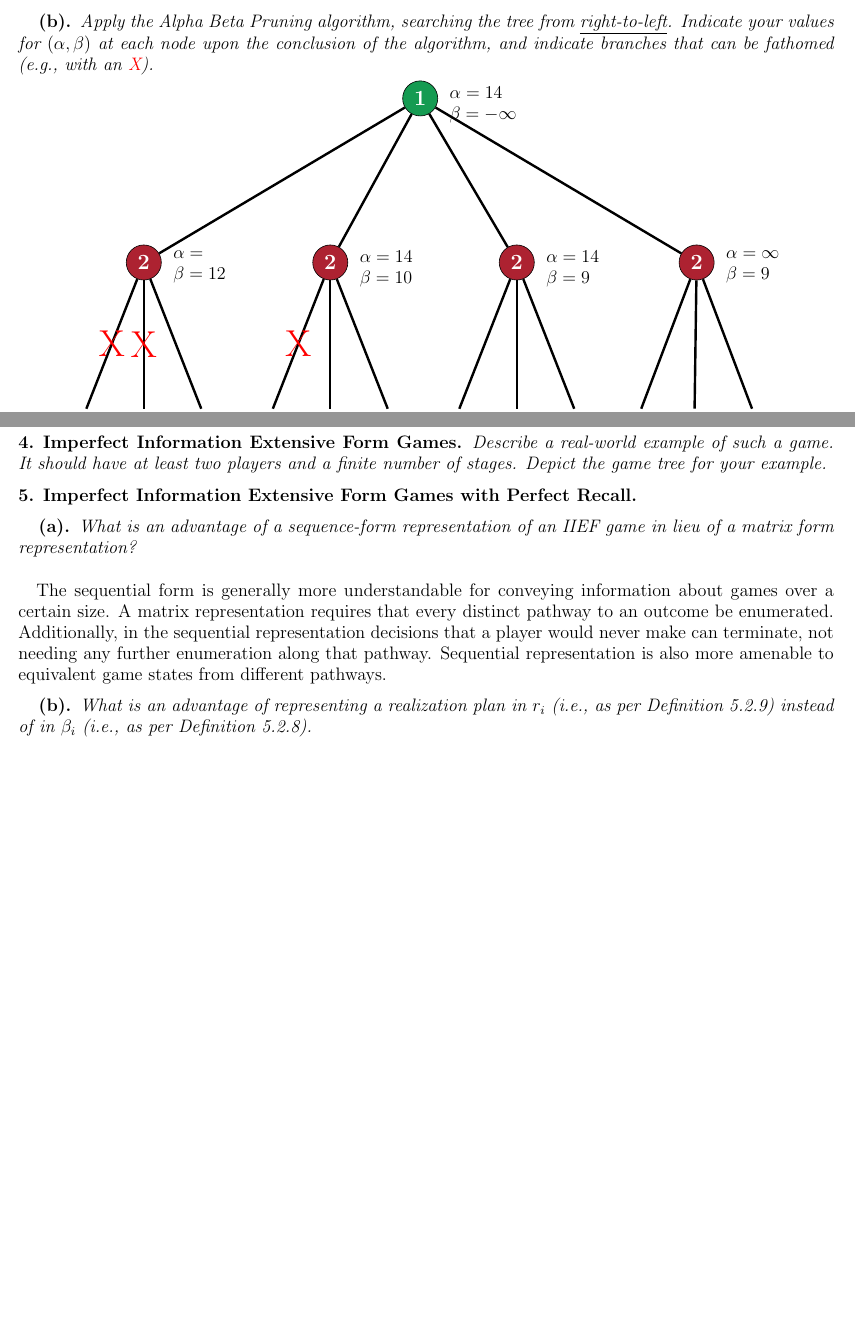
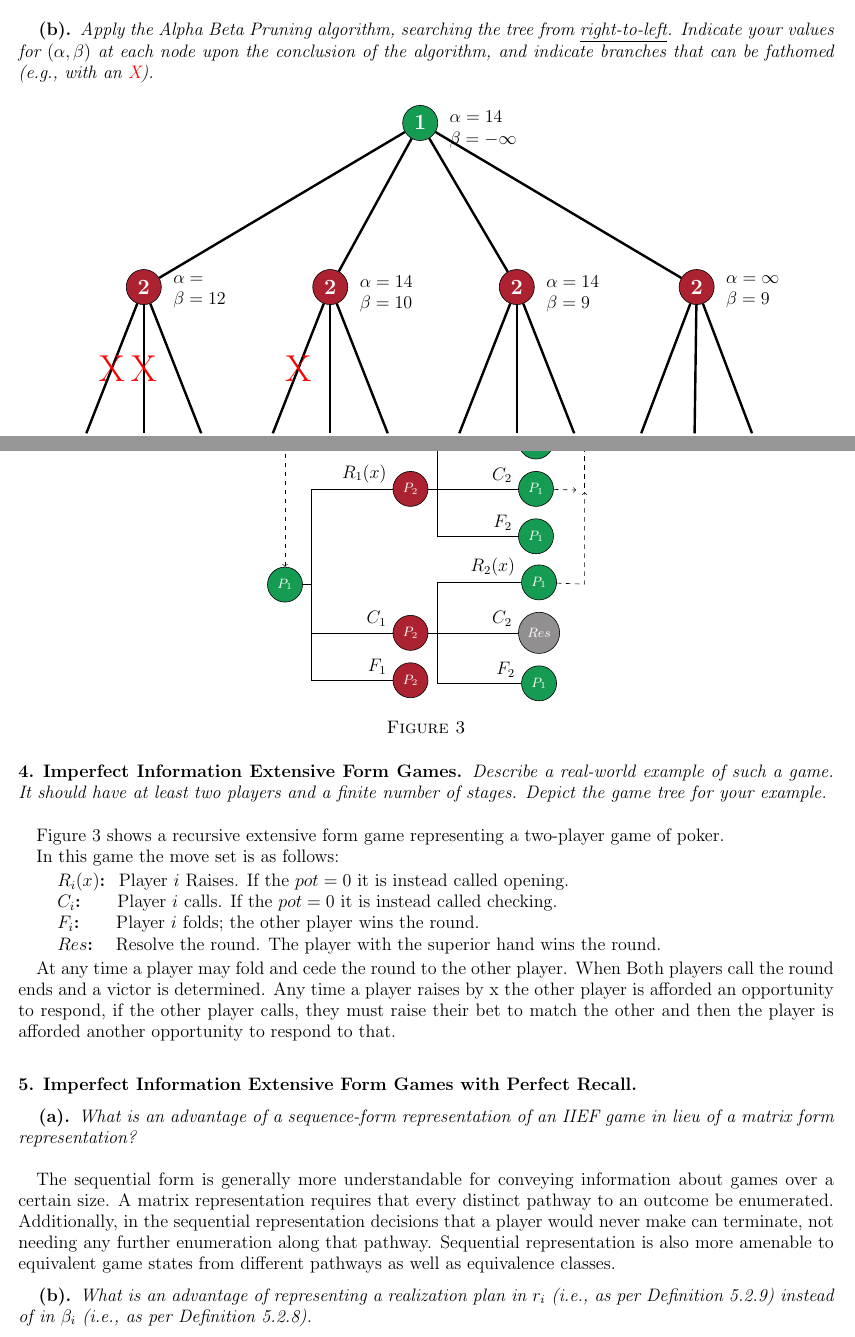
Before and after one commit to bhosley/Schoolwork, a LaTeX problem sheet (2023Q3 - Game Theory/HW4/HW4.tex): two parts of pages 4 and 5 of 5, joined at a grey line, cut so that both start at the same text, the shorter picture padded with empty space. Compiled offline with pdfLaTeX.

Commit message:
Update HW4.tex

```diff
--- a/2023Q3 - Game Theory/HW4/HW4.tex
+++ b/2023Q3 - Game Theory/HW4/HW4.tex
@@ -302,7 +302,7 @@
 \subsubsection{}
 \textit{Apply the Alpha Beta Pruning algorithm, searching the tree from \underline{right-to-left}. Indicate
 	your values for $(\alpha,\beta)$ at each node upon the conclusion of the algorithm, and indicate
-	branches that can be fathomed (e.g., with an \textcolor{red}{X}).	}
+	branches that can be fathomed (e.g., with an \textcolor{red}{X}).	} \\
 
 	\begin{center}
 	\forestset{default preamble={ for tree={l sep=30mm, s sep=7.5mm, edge=ultra thick} }}
@@ -342,7 +342,63 @@
 \subsection{}
 \textbf{Imperfect Information Extensive Form Games.}
 \textit{Describe a real-world example of such a game. It should have at least two players
-	and a finite number of stages. Depict the game tree for your example.}
+	and a finite number of stages. Depict the game tree for your example.} \\
+
+	Figure \ref{fig:4.1} shows a recursive extensive form game representing a two-player game of poker.
+
+	In this game the move set is as follows:
+	\begin{description}
+		\item [${R_i(x)}$] \hspace{0.025ex} Player $i$ Raises. If the $pot=0$ it is instead called opening.
+		\item [${C_i}$] \hspace{3ex} Player $i$ calls. If the $pot=0$ it is instead called checking.
+		\item [${F_i}$] \hspace{3ex} Player $i$ folds; the other player wins the round.
+		\item [${Res}$] \hspace{1.2ex} Resolve the round. The player with the superior hand wins the round.
+	\end{description}
+
+	At any time a player may fold and cede the round to the other player.
+	When Both players call the round ends and a victor is determined.
+	Any time a player raises by x the other player is afforded an opportunity to respond,
+	if the other player calls, they must raise their bet to match the other and then the
+	player is afforded another opportunity to respond to that. \\
+
+\begin{figure}{}
+	\centering
+	\newcommand{\labPos}{above left}
+	\begin{forest}
+		forked edges,
+		for tree={%
+			%grow'=180,
+			grow'=0,
+			draw,
+			circle,
+			font={\bfseries\scriptsize\color{White}},
+			l sep=21mm,
+		},
+		where= {level()==0 || level()==2 || level()==4 || level()==6 }%
+		{fill=ForestGreen}%
+		{fill=Maroon},
+		[{$P_1$}, name=root
+			[{$P_2$}, edge label={node[\labPos]{$R_1(x)$} }
+				[{$P_1$}, edge label={node[\labPos]{$R_2(x)$} }, name=end1]
+				[{$P_1$}, edge label={node[\labPos]{$C_2$} }, name=end3]
+				[{$P_1$}, edge label={node[\labPos]{$F_2$} }]
+			]
+			[{$P_2$}, edge label={node[\labPos]{$C_1$} }
+				[{$P_1$}, edge label={node[\labPos]{$R_2(x)$} }, name=end2]
+				[{$Res$}, edge label={node[\labPos]{$C_2$} }, fill=Gray]
+				[{$P_1$}, edge label={node[\labPos]{$F_2$} }]
+			]
+			[{$P_2$}, edge label={node[\labPos]{$F_1$} }]
+		]
+		\draw[->,dashed] (end1) -- (6.8,3.45);
+		\draw[->,dashed] (end2) -- (7,0.1) -- (7,2.25);
+		\draw[->,dashed] (end3) -- (6.8,2.3);
+		\draw[->,dashed] (7,2.35) -- (7,3.4);
+		\draw[->,dashed] (7,3.57) -- (7,4.5) -- (0,4.5) -- (root);
+	\end{forest}
+	\caption{}
+	\label{fig:4.1}
+\end{figure}
+
 
 
 
@@ -360,7 +416,8 @@
 	A matrix representation requires that every distinct pathway to an outcome be enumerated.
 	Additionally, in the sequential representation decisions that a player would never make can terminate,
 	not needing any further enumeration along that pathway.
-	Sequential representation is also more amenable to equivalent game states from different pathways.
+	Sequential representation is also more amenable to equivalent game states from different pathways
+	as well as equivalence classes.
 
 \subsubsection{}
 \textit{What is an advantage of representing a realization plan in $r_i$ (i.e., as per Definition 5.2.9)
```
